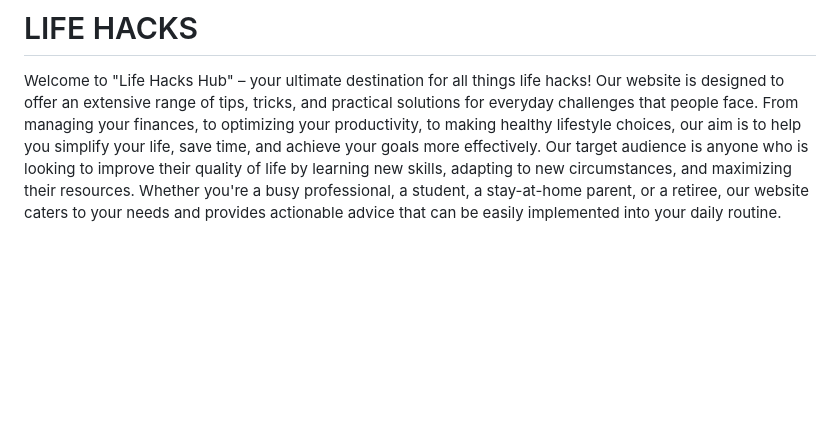
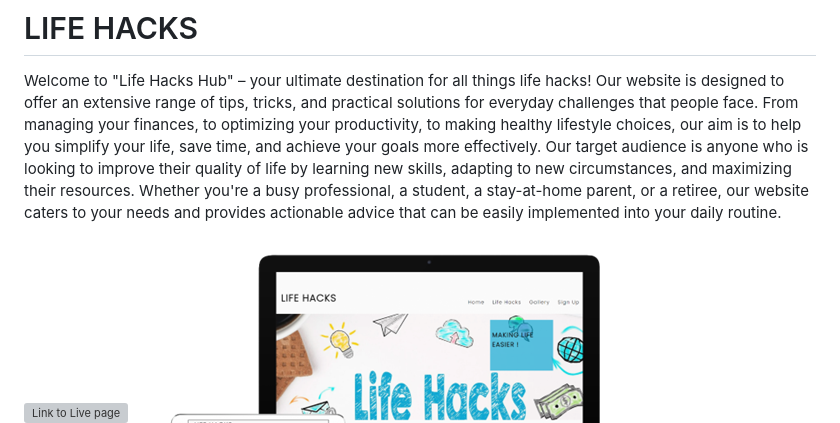
Before and after one commit to webzz99/Life-Hacks, a Markdown page: README.md, the part around the change. GitHub-like rendering; blank space fills up the shorter version; grey boxes are pictures that could not be loaded.

```diff
--- a/README.md
+++ b/README.md
@@ -2,6 +2,8 @@
 
 Welcome to "Life Hacks Hub" – your ultimate destination for all things life hacks! Our website is designed to offer an extensive range of tips, tricks, and practical solutions for everyday challenges that people face. From managing your finances, to optimizing your productivity, to making healthy lifestyle choices, our aim is to help you simplify your life, save time, and achieve your goals more effectively.
 Our target audience is anyone who is looking to improve their quality of life by learning new skills, adapting to new circumstances, and maximizing their resources. Whether you're a busy professional, a student, a stay-at-home parent, or a retiree, our website caters to your needs and provides actionable advice that can be easily implemented into your daily routine.
+
+![Link to Live page](https://webzz99.github.io/Life-Hacks/)
 
  ![mockup](https://github.com/webzz99/Life-Hacks/blob/main/Media/mockup.png)
 
```
